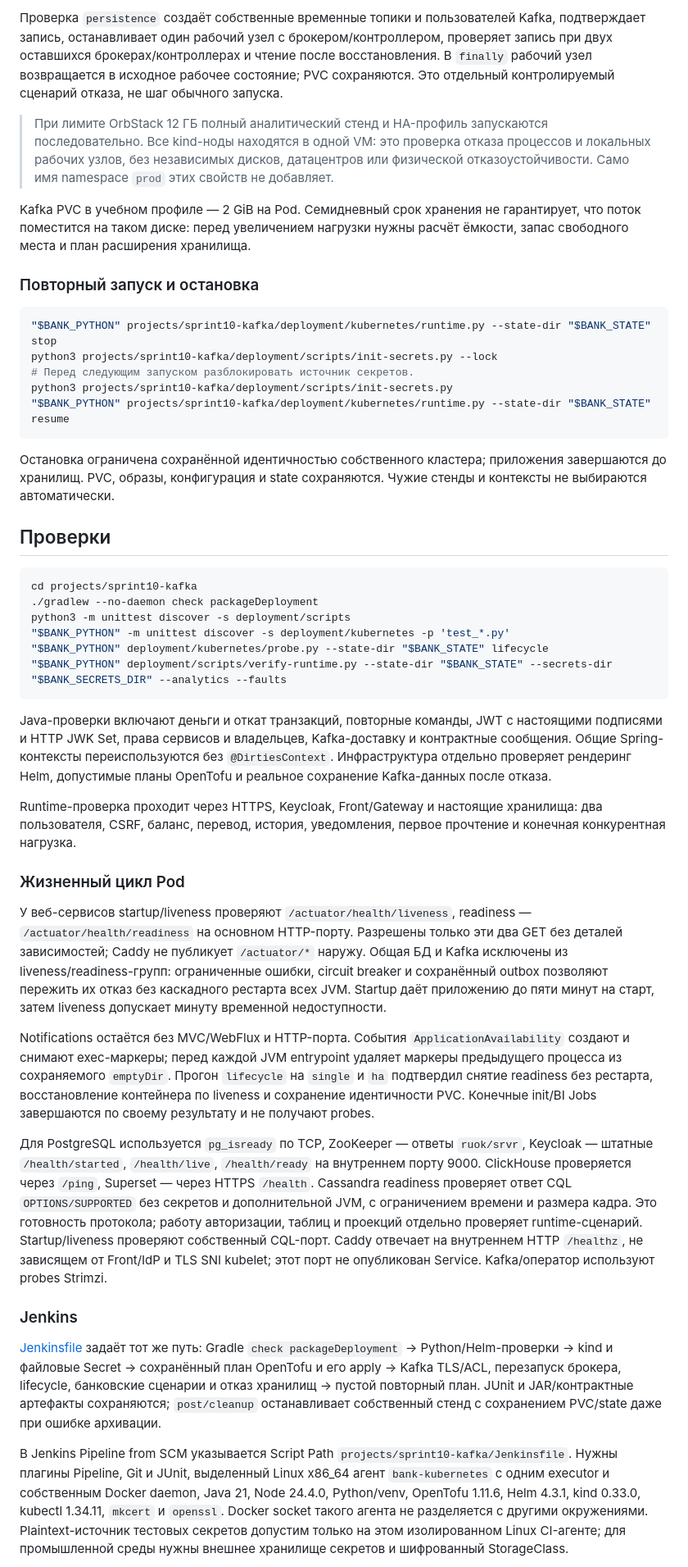
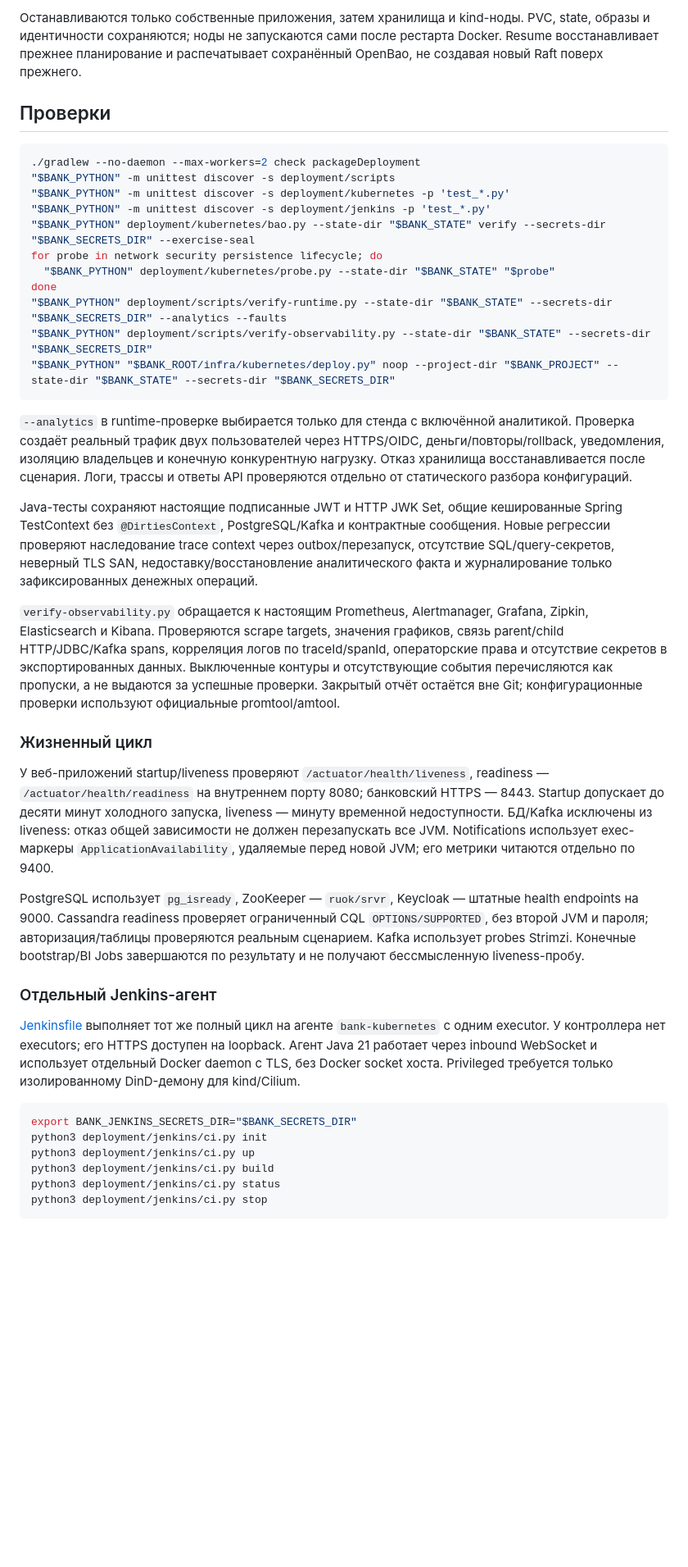
Before and after one commit to principalwater/java-engineering-course, a Markdown page: projects/sprint11-observability/README.md, the part around one of its changes. Shown at 82% size. GitHub-like rendering; folded sections open; blank space fills up the shorter version.

Commit message:
SPRINT-11: document monitoring paths secrets and deployment limits

````diff
--- a/projects/sprint11-observability/README.md
+++ b/projects/sprint11-observability/README.md
@@ -253,51 +293,45 @@ export BANK_STATE="$HOME/Documents/study/java-runtime/sprint10-bank-test-ha"
 ```
 
-Проверка `persistence` создаёт собственные временные топики и пользователей Kafka, подтверждает запись, останавливает один рабочий узел с брокером/контроллером, проверяет запись при двух оставшихся брокерах/контроллерах и чтение после восстановления. В `finally` рабочий узел возвращается в исходное рабочее состояние; PVC сохраняются. Это отдельный контролируемый сценарий отказа, не шаг обычного запуска.
-
-</details>
-
-> При лимите OrbStack 12 ГБ полный аналитический стенд и HA-профиль запускаются последовательно. Все kind-ноды находятся в одной VM: это проверка отказа процессов и локальных рабочих узлов, без независимых дисков, датацентров или физической отказоустойчивости. Само имя namespace `prod` этих свойств не добавляет.
-
-Kafka PVC в учебном профиле — 2 GiB на Pod. Семидневный срок хранения не гарантирует, что поток поместится на таком диске: перед увеличением нагрузки нужны расчёт ёмкости, запас свободного места и план расширения хранилища.
-
-### Повторный запуск и остановка
-
-```bash
-"$BANK_PYTHON" projects/sprint10-kafka/deployment/kubernetes/runtime.py --state-dir "$BANK_STATE" stop
-python3 projects/sprint10-kafka/deployment/scripts/init-secrets.py --lock
-# Перед следующим запуском разблокировать источник секретов.
-python3 projects/sprint10-kafka/deployment/scripts/init-secrets.py
-"$BANK_PYTHON" projects/sprint10-kafka/deployment/kubernetes/runtime.py --state-dir "$BANK_STATE" resume
-```
-
-Остановка ограничена сохранённой идентичностью собственного кластера; приложения завершаются до хранилищ. PVC, образы, конфигурация и state сохраняются. Чужие стенды и контексты не выбираются автоматически.
+Останавливаются только собственные приложения, затем хранилища и kind-ноды. PVC, state, образы и идентичности сохраняются; ноды не запускаются сами после рестарта Docker. Resume восстанавливает прежнее планирование и распечатывает сохранённый OpenBao, не создавая новый Raft поверх прежнего.
 
 ## Проверки
 
 ```bash
-cd projects/sprint10-kafka
-./gradlew --no-daemon check packageDeployment
-python3 -m unittest discover -s deployment/scripts
+./gradlew --no-daemon --max-workers=2 check packageDeployment
+"$BANK_PYTHON" -m unittest discover -s deployment/scripts
 "$BANK_PYTHON" -m unittest discover -s deployment/kubernetes -p 'test_*.py'
-"$BANK_PYTHON" deployment/kubernetes/probe.py --state-dir "$BANK_STATE" lifecycle
+"$BANK_PYTHON" -m unittest discover -s deployment/jenkins -p 'test_*.py'
+"$BANK_PYTHON" deployment/kubernetes/bao.py --state-dir "$BANK_STATE" verify --secrets-dir "$BANK_SECRETS_DIR" --exercise-seal
+for probe in network security persistence lifecycle; do
+  "$BANK_PYTHON" deployment/kubernetes/probe.py --state-dir "$BANK_STATE" "$probe"
+done
 "$BANK_PYTHON" deployment/scripts/verify-runtime.py --state-dir "$BANK_STATE" --secrets-dir "$BANK_SECRETS_DIR" --analytics --faults
+"$BANK_PYTHON" deployment/scripts/verify-observability.py --state-dir "$BANK_STATE" --secrets-dir "$BANK_SECRETS_DIR"
+"$BANK_PYTHON" "$BANK_ROOT/infra/kubernetes/deploy.py" noop --project-dir "$BANK_PROJECT" --state-dir "$BANK_STATE" --secrets-dir "$BANK_SECRETS_DIR"
 ```
 
-Java-проверки включают деньги и откат транзакций, повторные команды, JWT с настоящими подписями и HTTP JWK Set, права сервисов и владельцев, Kafka-доставку и контрактные сообщения. Общие Spring-контексты переиспользуются без `@DirtiesContext`. Инфраструктура отдельно проверяет рендеринг Helm, допустимые планы OpenTofu и реальное сохранение Kafka-данных после отказа.
+`--analytics` в runtime-проверке выбирается только для стенда с включённой аналитикой. Проверка создаёт реальный трафик двух пользователей через HTTPS/OIDC, деньги/повторы/rollback, уведомления, изоляцию владельцев и конечную конкурентную нагрузку. Отказ хранилища восстанавливается после сценария. Логи, трассы и ответы API проверяются отдельно от статического разбора конфигураций.
 
-Runtime-проверка проходит через HTTPS, Keycloak, Front/Gateway и настоящие хранилища: два пользователя, CSRF, баланс, перевод, история, уведомления, первое прочтение и конечная конкурентная нагрузка.
+Java-тесты сохраняют настоящие подписанные JWT и HTTP JWK Set, общие кешированные Spring TestContext без `@DirtiesContext`, PostgreSQL/Kafka и контрактные сообщения. Новые регрессии проверяют наследование trace context через outbox/перезапуск, отсутствие SQL/query-секретов, неверный TLS SAN, недоставку/восстановление аналитического факта и журналирование только зафиксированных денежных операций.
 
-### Жизненный цикл Pod
+`verify-observability.py` обращается к настоящим Prometheus, Alertmanager, Grafana, Zipkin, Elasticsearch и Kibana. Проверяются scrape targets, значения графиков, связь parent/child HTTP/JDBC/Kafka spans, корреляция логов по traceId/spanId, операторские права и отсутствие секретов в экспортированных данных. Выключенные контуры и отсутствующие события перечисляются как пропуски, а не выдаются за успешные проверки. Закрытый отчёт остаётся вне Git; конфигурационные проверки используют официальные promtool/amtool.
 
-У веб-сервисов startup/liveness проверяют `/actuator/health/liveness`, readiness — `/actuator/health/readiness` на основном HTTP-порту. Разрешены только эти два GET без деталей зависимостей; Caddy не публикует `/actuator/*` наружу. Общая БД и Kafka исключены из liveness/readiness-групп: ограниченные ошибки, circuit breaker и сохранённый outbox позволяют пережить их отказ без каскадного рестарта всех JVM. Startup даёт приложению до пяти минут на старт, затем liveness допускает минуту временной недоступности.
+### Жизненный цикл
 
-Notifications остаётся без MVC/WebFlux и HTTP-порта. События `ApplicationAvailability` создают и снимают exec-маркеры; перед каждой JVM entrypoint удаляет маркеры предыдущего процесса из сохраняемого `emptyDir`. Прогон `lifecycle` на `single` и `ha` подтвердил снятие readiness без рестарта, восстановление контейнера по liveness и сохранение идентичности PVC. Конечные init/BI Jobs завершаются по своему результату и не получают probes.
+У веб-приложений startup/liveness проверяют `/actuator/health/liveness`, readiness — `/actuator/health/readiness` на внутреннем порту 8080; банковский HTTPS — 8443. Startup допускает до десяти минут холодного запуска, liveness — минуту временной недоступности. БД/Kafka исключены из liveness: отказ общей зависимости не должен перезапускать все JVM. Notifications использует exec-маркеры `ApplicationAvailability`, удаляемые перед новой JVM; его метрики читаются отдельно по 9400.
 
-Для PostgreSQL используется `pg_isready` по TCP, ZooKeeper — ответы `ruok/srvr`, Keycloak — штатные `/health/started`, `/health/live`, `/health/ready` на внутреннем порту 9000. ClickHouse проверяется через `/ping`, Superset — через HTTPS `/health`. Cassandra readiness проверяет ответ CQL `OPTIONS/SUPPORTED` без секретов и дополнительной JVM, с ограничением времени и размера кадра. Это готовность протокола; работу авторизации, таблиц и проекций отдельно проверяет runtime-сценарий. Startup/liveness проверяют собственный CQL-порт. Caddy отвечает на внутреннем HTTP `/healthz`, не зависящем от Front/IdP и TLS SNI kubelet; этот порт не опубликован Service. Kafka/оператор используют probes Strimzi.
+PostgreSQL использует `pg_isready`, ZooKeeper — `ruok/srvr`, Keycloak — штатные health endpoints на 9000. Cassandra readiness проверяет ограниченный CQL `OPTIONS/SUPPORTED`, без второй JVM и пароля; авторизация/таблицы проверяются реальным сценарием. Kafka использует probes Strimzi. Конечные bootstrap/BI Jobs завершаются по результату и не получают бессмысленную liveness-пробу.
 
-### Jenkins
+### Отдельный Jenkins-агент
 
-[Jenkinsfile](Jenkinsfile) задаёт тот же путь: Gradle `check packageDeployment` → Python/Helm-проверки → kind и файловые Secret → сохранённый план OpenTofu и его apply → Kafka TLS/ACL, перезапуск брокера, lifecycle, банковские сценарии и отказ хранилищ → пустой повторный план. JUnit и JAR/контрактные артефакты сохраняются; `post/cleanup` останавливает собственный стенд с сохранением PVC/state даже при ошибке архивации.
+[Jenkinsfile](Jenkinsfile) выполняет тот же полный цикл на агенте `bank-kubernetes` с одним executor. У контроллера нет executors; его HTTPS доступен на loopback. Агент Java 21 работает через inbound WebSocket и использует отдельный Docker daemon с TLS, без Docker socket хоста. Privileged требуется только изолированному DinD-демону для kind/Cilium.
 
-В Jenkins Pipeline from SCM указывается Script Path `projects/sprint10-kafka/Jenkinsfile`. Нужны плагины Pipeline, Git и JUnit, выделенный Linux x86_64 агент `bank-kubernetes` с одним executor и собственным Docker daemon, Java 21, Node 24.4.0, Python/venv, OpenTofu 1.11.6, Helm 4.3.1, kind 0.33.0, kubectl 1.34.11, `mkcert` и `openssl`. Docker socket такого агента не разделяется с другими окружениями. Plaintext-источник тестовых секретов допустим только на этом изолированном Linux CI-агенте; для промышленной среды нужны внешнее хранилище секретов и шифрованный StorageClass.
+```bash
+export BANK_JENKINS_SECRETS_DIR="$BANK_SECRETS_DIR"
+python3 deployment/jenkins/ci.py init
+python3 deployment/jenkins/ci.py up
+python3 deployment/jenkins/ci.py build
+python3 deployment/jenkins/ci.py status
+python3 deployment/jenkins/ci.py stop
+```
 
````
Also changed, not shown: other parts of projects/sprint11-observability/README.md (+123 -92 lines).
